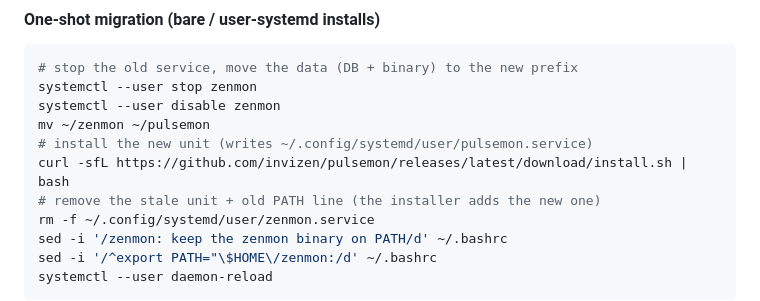
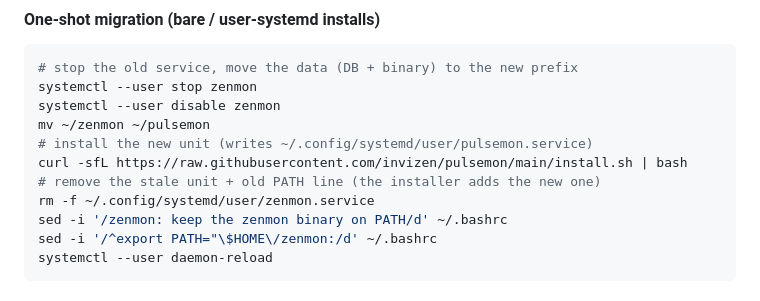
Before and after one commit to invizen/pulsemon, a Markdown page: RELEASE_NOTES.md, the part around the change. GitHub-like rendering.

```diff
--- a/RELEASE_NOTES.md
+++ b/RELEASE_NOTES.md
@@ -26,7 +26,7 @@ systemctl --user stop zenmon
 systemctl --user disable zenmon
 mv ~/zenmon ~/pulsemon
 # install the new unit (writes ~/.config/systemd/user/pulsemon.service)
-curl -sfL https://github.com/invizen/pulsemon/releases/latest/download/install.sh | bash
+curl -sfL https://raw.githubusercontent.com/invizen/pulsemon/main/install.sh | bash
 # remove the stale unit + old PATH line (the installer adds the new one)
 rm -f ~/.config/systemd/user/zenmon.service
 sed -i '/zenmon: keep the zenmon binary on PATH/d' ~/.bashrc
```
Also changed, not shown: README.md (+1 -1 lines).
